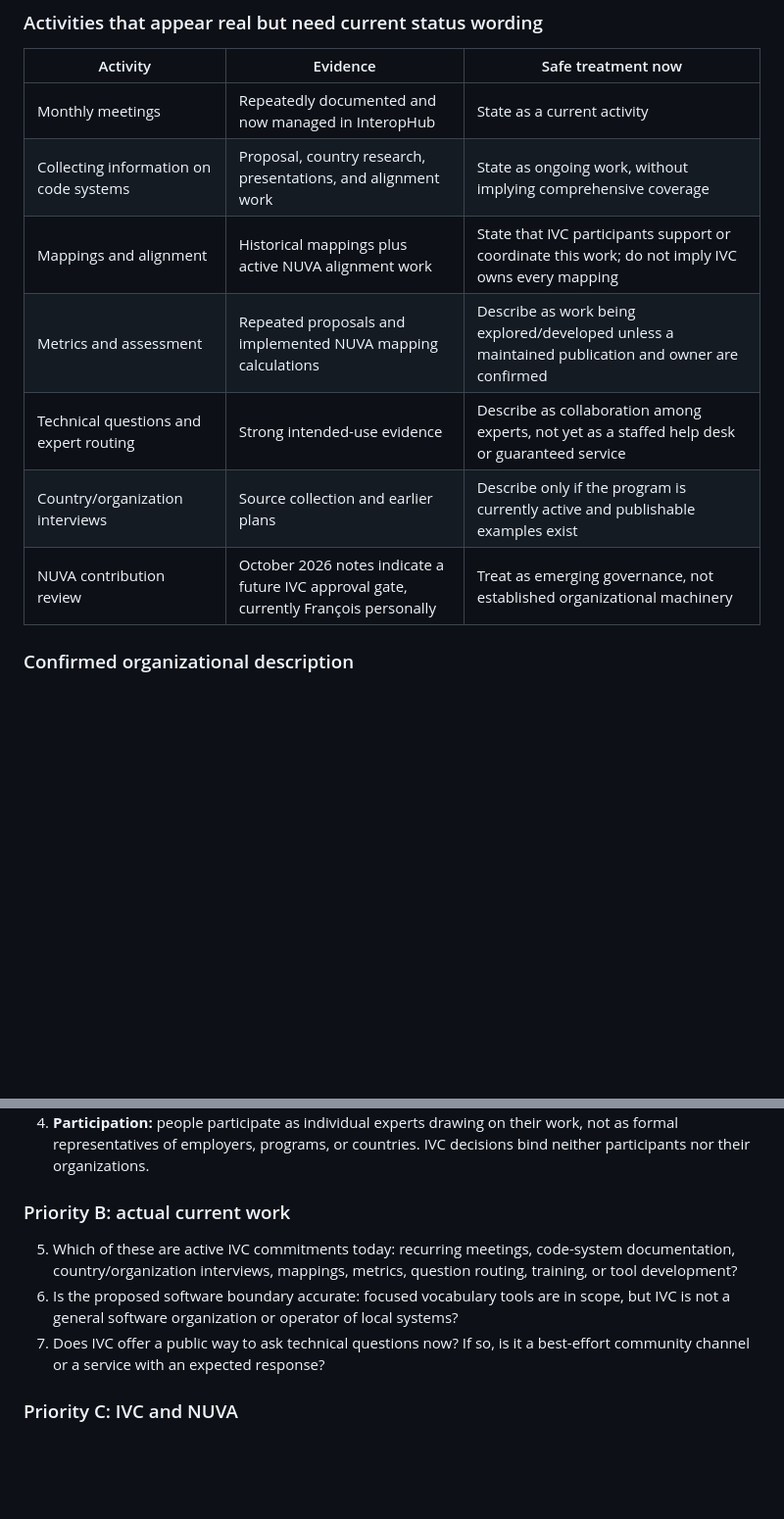
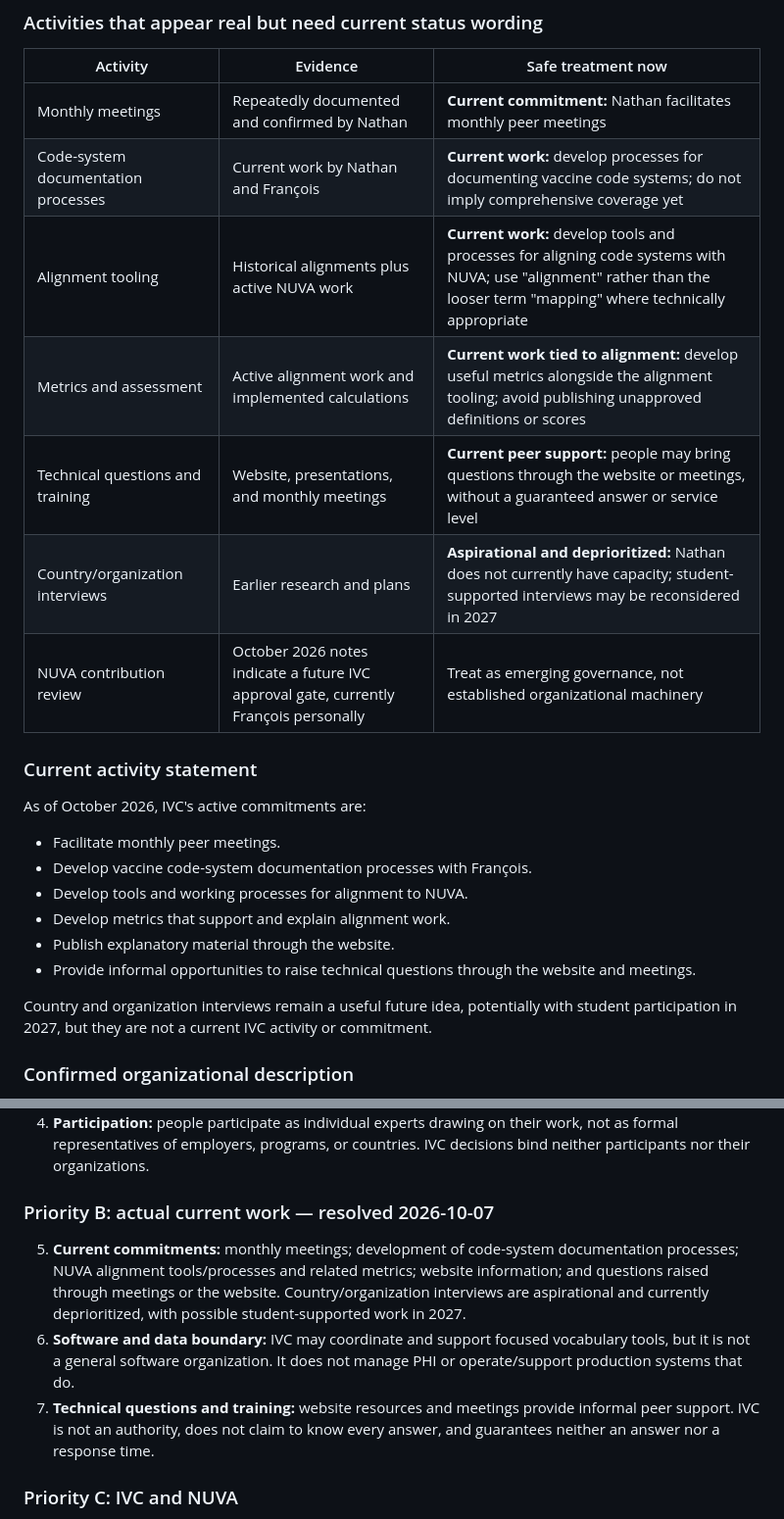
Before and after one commit to IVC-NUVA/IVC-Website, a Markdown page: docs/content-inventory/foundation-messaging-brief.md, 2 parts joined by grey strips. Shown at 98% size. Rendered like a GitHub page; blank space fills up the shorter version.

Commit message:
docs: define current IVC activities and support boundary

```diff
--- a/docs/content-inventory/foundation-messaging-brief.md
+++ b/docs/content-inventory/foundation-messaging-brief.md
@@ -167,13 +167,29 @@ without implying that IVC can require a particular organizational response.
 
 | Activity | Evidence | Safe treatment now |
 | --- | --- | --- |
-| Monthly meetings | Repeatedly documented and now managed in InteropHub | State as a current activity |
-| Collecting information on code systems | Proposal, country research, presentations, and alignment work | State as ongoing work, without implying comprehensive coverage |
-| Mappings and alignment | Historical mappings plus active NUVA alignment work | State that IVC participants support or coordinate this work; do not imply IVC owns every mapping |
-| Metrics and assessment | Repeated proposals and implemented NUVA mapping calculations | Describe as work being explored/developed unless a maintained publication and owner are confirmed |
-| Technical questions and expert routing | Strong intended-use evidence | Describe as collaboration among experts, not yet as a staffed help desk or guaranteed service |
-| Country/organization interviews | Source collection and earlier plans | Describe only if the program is currently active and publishable examples exist |
+| Monthly meetings | Repeatedly documented and confirmed by Nathan | **Current commitment:** Nathan facilitates monthly peer meetings |
+| Code-system documentation processes | Current work by Nathan and François | **Current work:** develop processes for documenting vaccine code systems; do not imply comprehensive coverage yet |
+| Alignment tooling | Historical alignments plus active NUVA work | **Current work:** develop tools and processes for aligning code systems with NUVA; use "alignment" rather than the looser term "mapping" where technically appropriate |
+| Metrics and assessment | Active alignment work and implemented calculations | **Current work tied to alignment:** develop useful metrics alongside the alignment tooling; avoid publishing unapproved definitions or scores |
+| Technical questions and training | Website, presentations, and monthly meetings | **Current peer support:** people may bring questions through the website or meetings, without a guaranteed answer or service level |
+| Country/organization interviews | Earlier research and plans | **Aspirational and deprioritized:** Nathan does not currently have capacity; student-supported interviews may be reconsidered in 2027 |
 | NUVA contribution review | October 2026 notes indicate a future IVC approval gate, currently François personally | Treat as emerging governance, not established organizational machinery |
+
+### Current activity statement
+
+As of October 2026, IVC's active commitments are:
+
+- Facilitate monthly peer meetings.
+- Develop vaccine code-system documentation processes with François.
+- Develop tools and working processes for alignment to NUVA.
+- Develop metrics that support and explain alignment work.
+- Publish explanatory material through the website.
+- Provide informal opportunities to raise technical questions through the
+  website and meetings.
+
+Country and organization interviews remain a useful future idea, potentially
+with student participation in 2027, but they are not a current IVC activity or
+commitment.
 
 ### Confirmed organizational description
 
@@ -423,16 +452,19 @@ François is asked to fact-check technical language.
    work, not as formal representatives of employers, programs, or countries.
    IVC decisions bind neither participants nor their organizations.
 
-### Priority B: actual current work
+### Priority B: actual current work — resolved 2026-10-07
 
-5. Which of these are active IVC commitments today: recurring meetings,
-   code-system documentation, country/organization interviews, mappings,
-   metrics, question routing, training, or tool development?
-6. Is the proposed software boundary accurate: focused vocabulary tools are in
-   scope, but IVC is not a general software organization or operator of local
-   systems?
-7. Does IVC offer a public way to ask technical questions now? If so, is it a
-   best-effort community channel or a service with an expected response?
+5. **Current commitments:** monthly meetings; development of code-system
+   documentation processes; NUVA alignment tools/processes and related metrics;
+   website information; and questions raised through meetings or the website.
+   Country/organization interviews are aspirational and currently deprioritized,
+   with possible student-supported work in 2027.
+6. **Software and data boundary:** IVC may coordinate and support focused
+   vocabulary tools, but it is not a general software organization. It does not
+   manage PHI or operate/support production systems that do.
+7. **Technical questions and training:** website resources and meetings provide
+   informal peer support. IVC is not an authority, does not claim to know every
+   answer, and guarantees neither an answer nor a response time.
 
 ### Priority C: IVC and NUVA
 
```
Also changed, not shown: other parts of docs/content-inventory/foundation-messaging-brief.md (+15 -2 lines), docs/content-inventory/collection-backlog.md (+10 -1 lines), docs/website-content-plan.md (+2 -0 lines).
